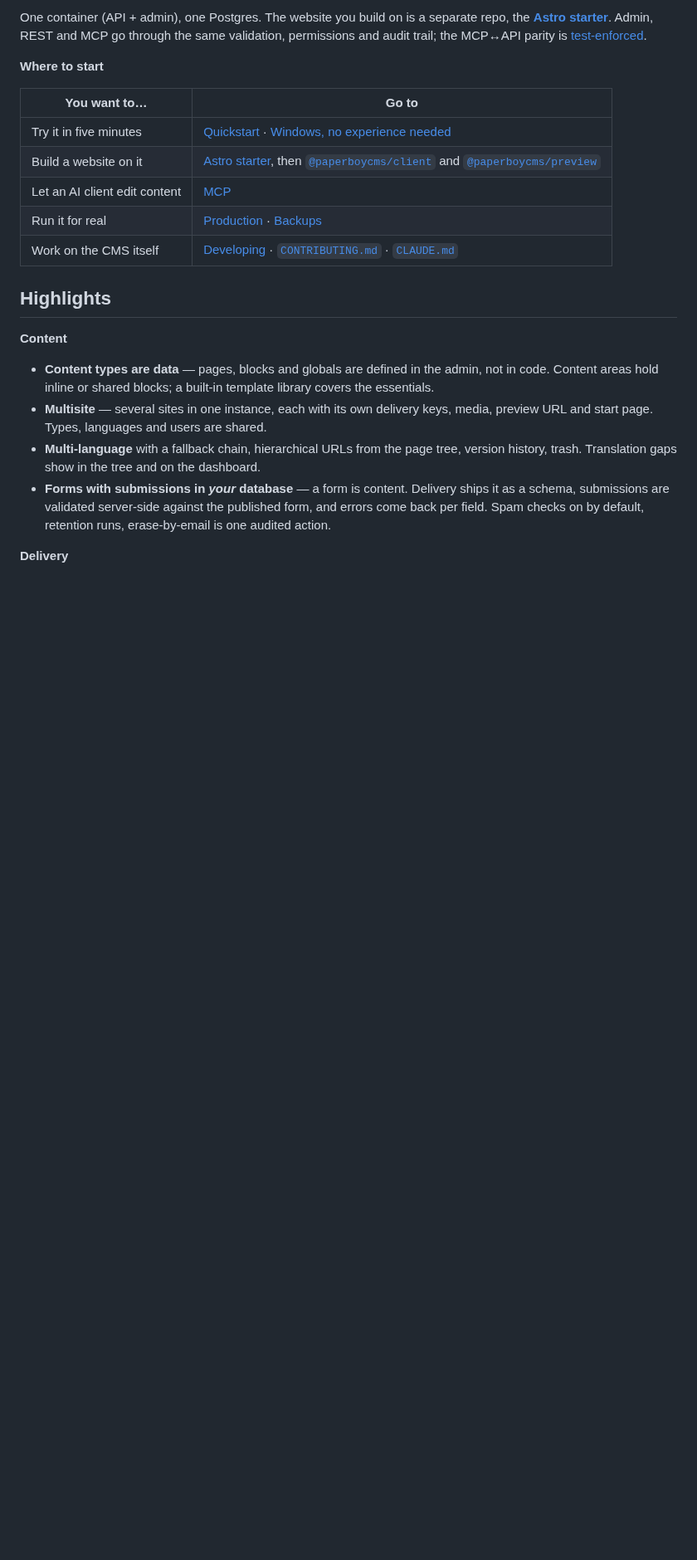
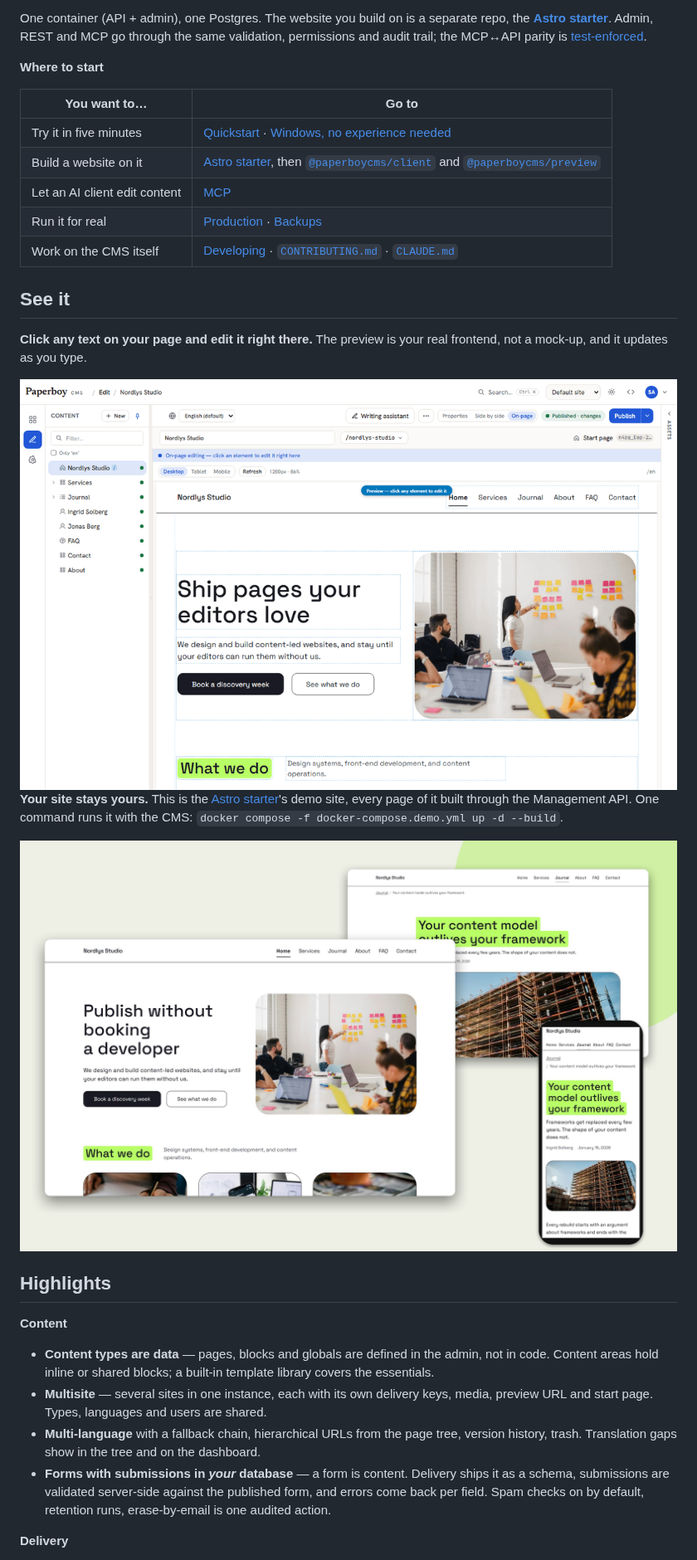
Before and after one commit to hybriden/paperboy, a Markdown page: README.md, the part around one of its changes. Shown at 83% size. GitHub-like rendering; pictures changed too: docs/screenshots/on-page-editing.gif (added), docs/screenshots/site.jpg (added); blank space fills up the shorter version.

```diff
--- a/README.md
+++ b/README.md
@@ -25,6 +30,16 @@ through the same validation, permissions and audit trail; the MCP↔API parity i
 | Let an AI client edit content | [MCP](#mcp) |
 | Run it for real | [Production](#production) · [Backups](#backups) |
 | Work on the CMS itself | [Developing](#developing) · [`CONTRIBUTING.md`](CONTRIBUTING.md) · [`CLAUDE.md`](CLAUDE.md) |
+
+## See it
+
+**Click any text on your page and edit it right there.** The preview is your real frontend, not a mock-up, and it updates as you type.
+
+<img alt="Clicking the heading on the page opens an editor; typing changes the page live" src="docs/screenshots/on-page-editing.gif">
+
+**Your site stays yours.** This is the [Astro starter](https://github.com/hybriden/paperboy-astro-starter)'s demo site, every page of it built through the Management API. One command runs it with the CMS: `docker compose -f docker-compose.demo.yml up -d --build`.
+
+<img alt="The demo site: home page, an article, and the article on a phone" src="docs/screenshots/site.jpg">
 
 ## Highlights
 
```
Also changed, not shown: other parts of README.md (+5 -0 lines), docs/screenshots/hero-dark.jpg (added), docs/screenshots/hero-light.jpg (added).
